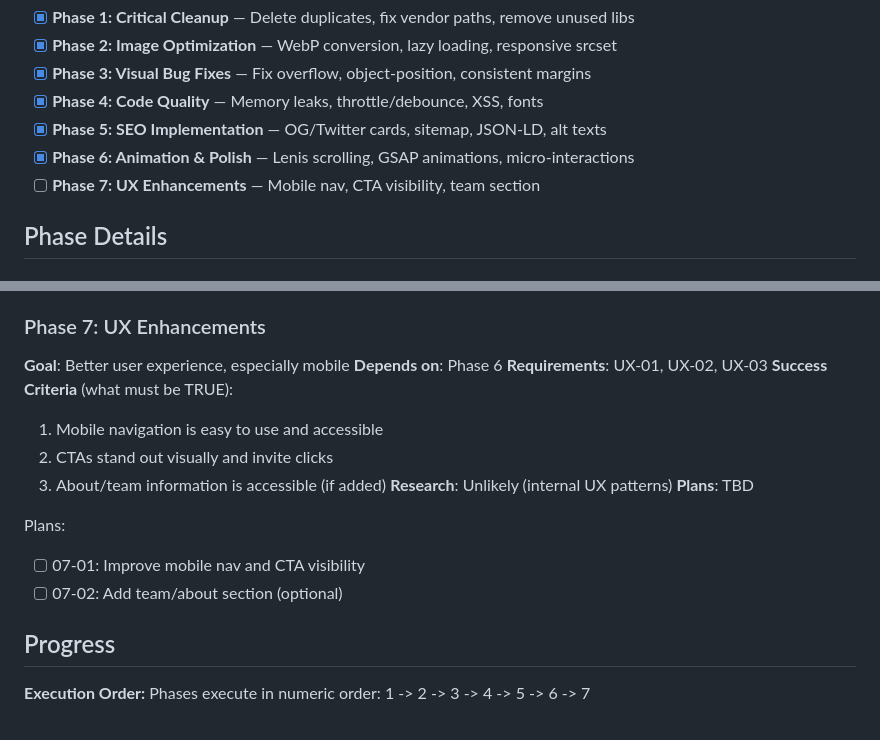
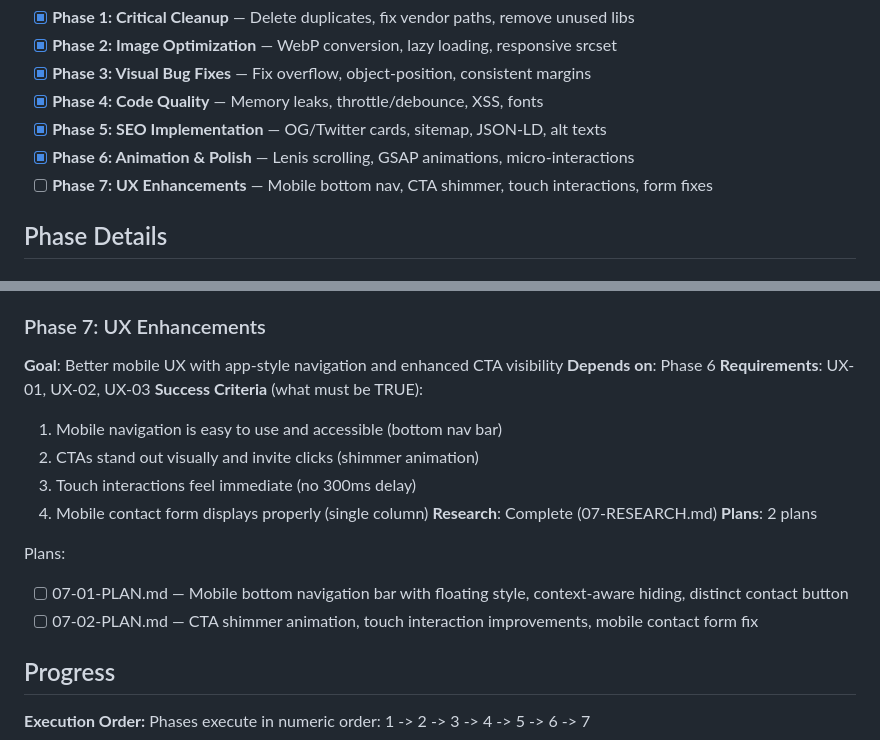
Before and after one commit to fndrstudio/whistleman-website, a Markdown page: .planning/ROADMAP.md, 2 parts joined by grey strips. Drawn GitHub-style.

Commit message:
docs(07): create phase plan
Phase 07: UX Enhancements
- 2 plan(s) in 2 wave(s)
- Plan 01: Mobile bottom navigation (Wave 1)
- Plan 02: CTA shimmer + touch + form fix (Wave 2, depends on 01)
- Ready for execution

Co-Authored-By: Claude Opus 4.5 <noreply@anthropic.com>

```diff
--- a/.planning/ROADMAP.md
+++ b/.planning/ROADMAP.md
@@ -16,7 +16,7 @@ Transform a bloated 239MB portfolio site into a fast, polished, SEO-optimized sh
 - [x] **Phase 4: Code Quality** — Memory leaks, throttle/debounce, XSS, fonts
 - [x] **Phase 5: SEO Implementation** — OG/Twitter cards, sitemap, JSON-LD, alt texts
 - [x] **Phase 6: Animation & Polish** — Lenis scrolling, GSAP animations, micro-interactions
-- [ ] **Phase 7: UX Enhancements** — Mobile nav, CTA visibility, team section
+- [ ] **Phase 7: UX Enhancements** — Mobile bottom nav, CTA shimmer, touch interactions, form fixes
 
 ## Phase Details
 
@@ -112,19 +112,20 @@ Plans:
 - [x] 06-03-PLAN.md — Add button/card/nav micro-interactions (CSS), human verification
 
 ### Phase 7: UX Enhancements
-**Goal**: Better user experience, especially mobile
+**Goal**: Better mobile UX with app-style navigation and enhanced CTA visibility
 **Depends on**: Phase 6
 **Requirements**: UX-01, UX-02, UX-03
 **Success Criteria** (what must be TRUE):
-  1. Mobile navigation is easy to use and accessible
-  2. CTAs stand out visually and invite clicks
-  3. About/team information is accessible (if added)
-**Research**: Unlikely (internal UX patterns)
-**Plans**: TBD
+  1. Mobile navigation is easy to use and accessible (bottom nav bar)
+  2. CTAs stand out visually and invite clicks (shimmer animation)
+  3. Touch interactions feel immediate (no 300ms delay)
+  4. Mobile contact form displays properly (single column)
+**Research**: Complete (07-RESEARCH.md)
+**Plans**: 2 plans
 
 Plans:
-- [ ] 07-01: Improve mobile nav and CTA visibility
-- [ ] 07-02: Add team/about section (optional)
+- [ ] 07-01-PLAN.md — Mobile bottom navigation bar with floating style, context-aware hiding, distinct contact button
+- [ ] 07-02-PLAN.md — CTA shimmer animation, touch interaction improvements, mobile contact form fix
 
 ## Progress
 
```
Also changed, not shown: 2 other files.
